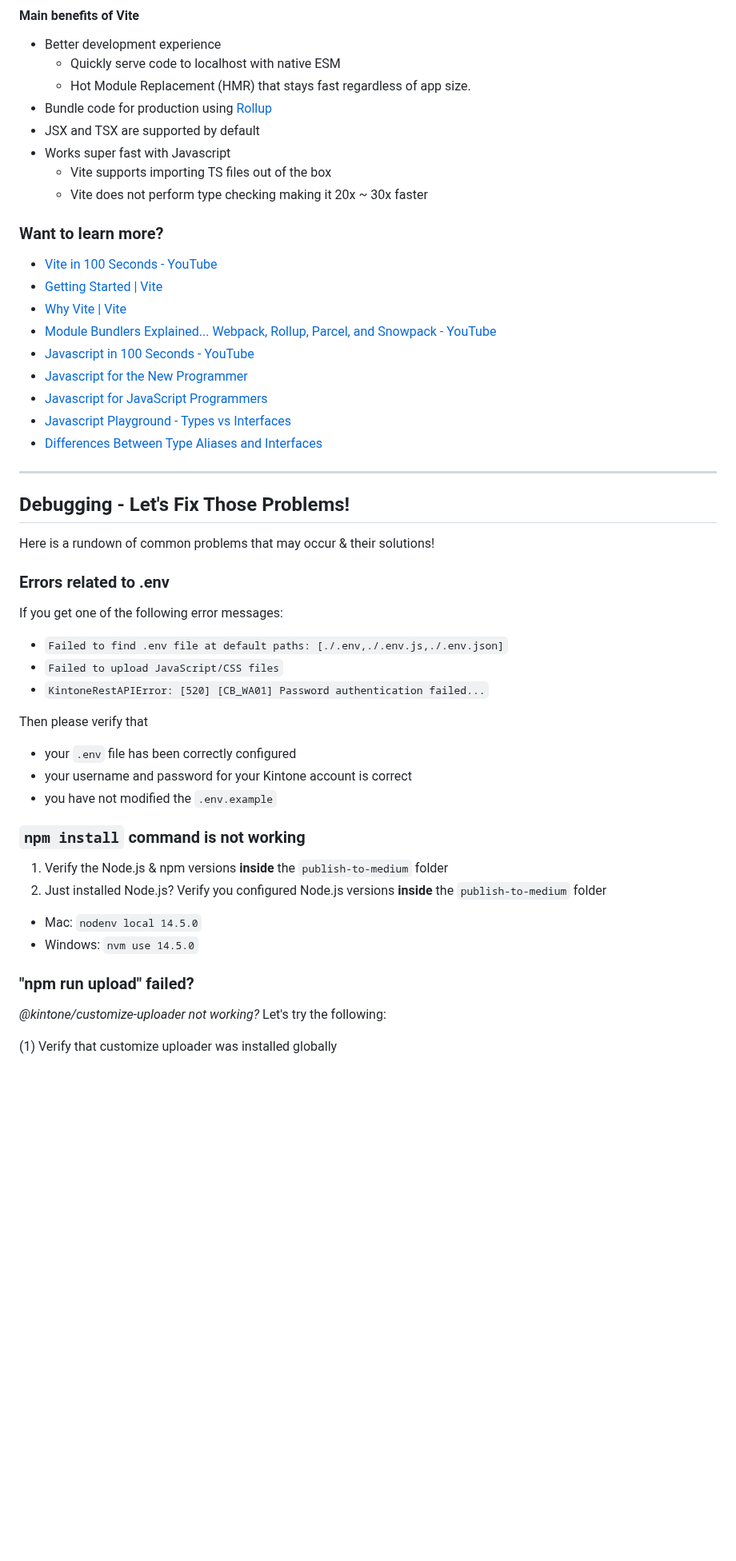
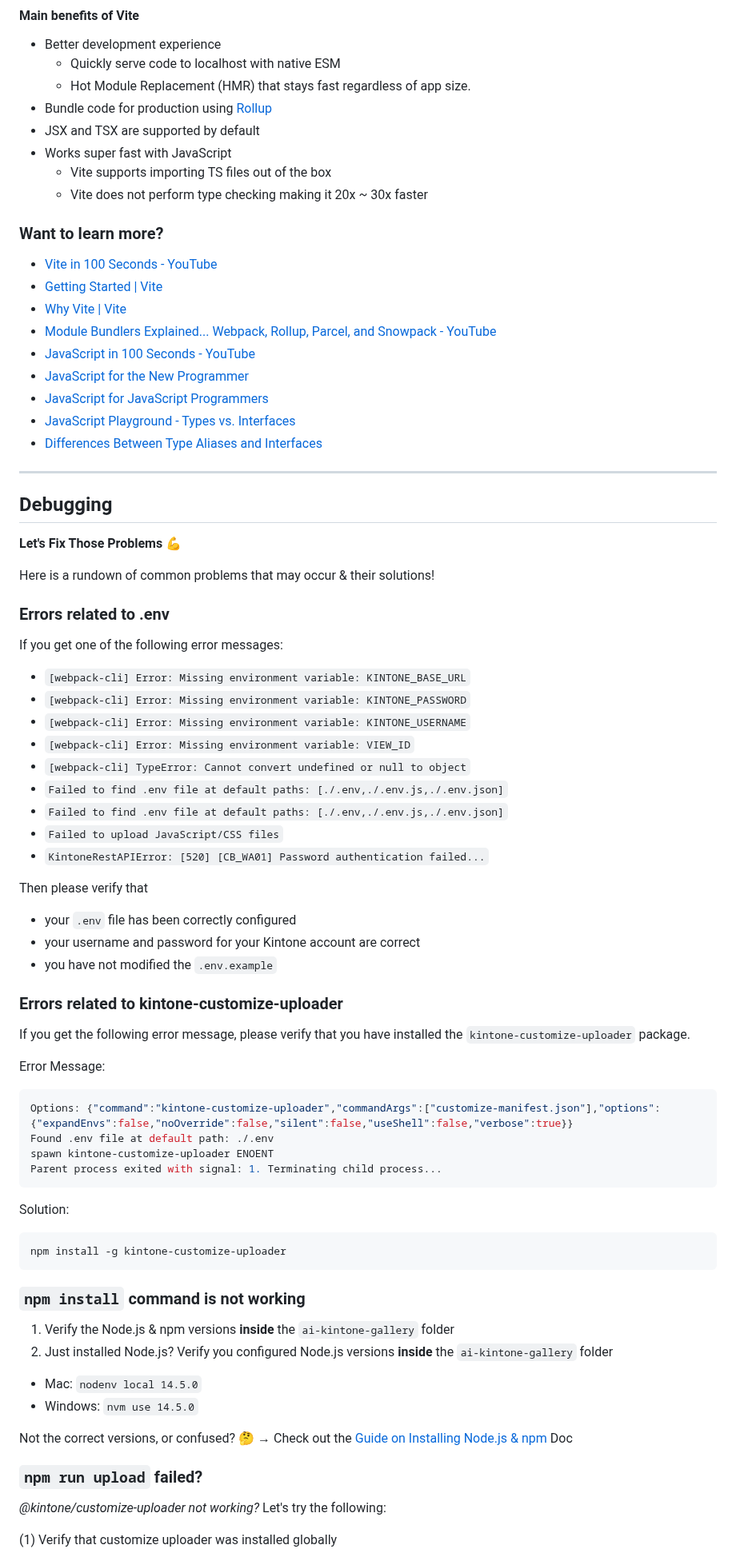
Before and after one commit to kintone-workshops/ai-kintone-gallery, a Markdown page: README.md, the part around one of its changes. Shown at 80% size. Drawn GitHub-style; blank space fills up the shorter version.

````diff
--- a/README.md
+++ b/README.md
@@ -212,7 +264,7 @@ Convert a Javascript file to a JavaScript file by either:
   * Hot Module Replacement (HMR) that stays fast regardless of app size.
 * Bundle code for production using [Rollup](https://rollupjs.org/guide/en/)
 * JSX and TSX are supported by default
-* Works super fast with Javascript
+* Works super fast with JavaScript
   * Vite supports importing TS files out of the box
   * Vite does not perform type checking making it 20x ~ 30x faster
 
@@ -221,15 +273,16 @@ Convert a Javascript file to a JavaScript file by either:
 * [Getting Started | Vite](https://vitejs.dev/guide/)
 * [Why Vite | Vite](https://vitejs.dev/guide/why.html)
 * [Module Bundlers Explained... Webpack, Rollup, Parcel, and Snowpack - YouTube](https://www.youtube.com/watch?v=5IG4UmULyoA)
-* [Javascript in 100 Seconds - YouTube](https://www.youtube.com/watch?v=zQnBQ4tB3ZA)
-* [Javascript for the New Programmer](https://www.Javascriptlang.org/docs/handbook/Javascript-from-scratch.html)
-* [Javascript for JavaScript Programmers](https://www.Javascriptlang.org/docs/handbook/Javascript-in-5-minutes.html)
-* [Javascript Playground - Types vs Interfaces](https://www.Javascriptlang.org/play?#code/JYOwLgpgTgZghgYwgAgKoGdrIN4ChnIhwC2EAXMumFKAOYDc+ywAJhSAK7EBG0jAvkA)
-* [Differences Between Type Aliases and Interfaces](https://www.Javascriptlang.org/docs/handbook/2/everyday-types.html#differences-between-type-aliases-and-interfaces)
+* [JavaScript in 100 Seconds - YouTube](https://www.youtube.com/watch?v=zQnBQ4tB3ZA)
+* [JavaScript for the New Programmer](https://www.JavaScriptlang.org/docs/handbook/JavaScript-from-scratch.html)
+* [JavaScript for JavaScript Programmers](https://www.JavaScriptlang.org/docs/handbook/JavaScript-in-5-minutes.html)
+* [JavaScript Playground - Types vs. Interfaces](https://www.JavaScriptlang.org/play?#code/JYOwLgpgTgZghgYwgAgKoGdrIN4ChnIhwC2EAXMumFKAOYDc+ywAJhSAK7EBG0jAvkA)
+* [Differences Between Type Aliases and Interfaces](https://www.JavaScriptlang.org/docs/handbook/2/everyday-types.html#differences-between-type-aliases-and-interfaces)
 
 ---
 
-## Debugging - Let's Fix Those Problems!
+## Debugging
+**Let's Fix Those Problems** 💪
 
 Here is a rundown of common problems that may occur & their solutions!
 
@@ -237,25 +290,51 @@ Here is a rundown of common problems that may occur & their solutions!
 
 If you get one of the following error messages:
 
+* `[webpack-cli] Error: Missing environment variable: KINTONE_BASE_URL`
+* `[webpack-cli] Error: Missing environment variable: KINTONE_PASSWORD`
+* `[webpack-cli] Error: Missing environment variable: KINTONE_USERNAME`
+* `[webpack-cli] Error: Missing environment variable: VIEW_ID`
+* `[webpack-cli] TypeError: Cannot convert undefined or null to object`
+* `Failed to find .env file at default paths: [./.env,./.env.js,./.env.json]`
 * `Failed to find .env file at default paths: [./.env,./.env.js,./.env.json]`
 * `Failed to upload JavaScript/CSS files`
 * `KintoneRestAPIError: [520] [CB_WA01] Password authentication failed...`
 
 Then please verify that
 * your `.env` file has been correctly configured
-* your username and password for your Kintone account is correct
+* your username and password for your Kintone account are correct
 * you have not modified the `.env.example`
+
+### Errors related to kintone-customize-uploader
+
+If you get the following error message, please verify that you have installed the `kintone-customize-uploader` package.
+
+Error Message:
+
+```shell
+Options: {"command":"kintone-customize-uploader","commandArgs":["customize-manifest.json"],"options":{"expandEnvs":false,"noOverride":false,"silent":false,"useShell":false,"verbose":true}}
+Found .env file at default path: ./.env
+spawn kintone-customize-uploader ENOENT
+Parent process exited with signal: 1. Terminating child process...
+```
+
+Solution:
+
+```shell
+npm install -g kintone-customize-uploader
+```
 
 ### `npm install` command is not working
 
-1. Verify the Node.js & npm versions **inside** the `publish-to-medium` folder
-2. Just installed Node.js? Verify you configured Node.js versions **inside** the `publish-to-medium` folder
+1. Verify the Node.js & npm versions **inside** the `ai-kintone-gallery` folder
+2. Just installed Node.js? Verify you configured Node.js versions **inside** the `ai-kintone-gallery` folder
 
 * Mac: `nodenv local 14.5.0`
 * Windows: `nvm use 14.5.0`
 
-### "npm run upload" failed?
+Not the correct versions, or confused? 🤔 → Check out the [Guide on Installing Node.js & npm](docs/Install_NodeJS_npm.md) Doc
 
+### `npm run upload` failed?
 _@kintone/customize-uploader not working?_ Let's try the following:
 
 (1) Verify that customize uploader was installed globally
````
Also changed, not shown: other parts of README.md (+123 -53 lines).
